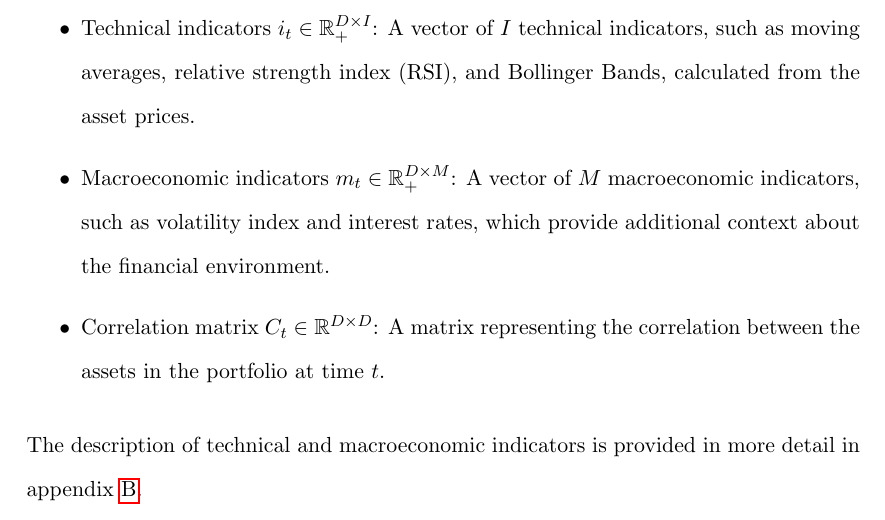
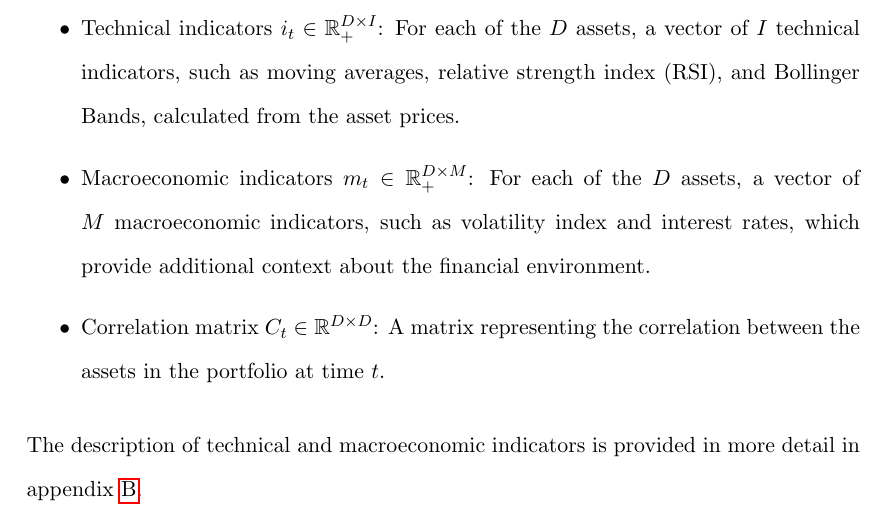
Before and after one commit to ingridpi/xdl-portfolio, a LaTeX thesis (report/Thesis.tex, which reads report/contents/methodology.tex): part of page 52 of 77, cut so that both start at the same text. Compiled offline with pdfLaTeX.

Commit message:
Update indicators state space definition

```diff
--- a/report/contents/methodology.tex
+++ b/report/contents/methodology.tex
@@ -24,8 +24,8 @@ The state space $\mathcal{S}$ is a vector representation of the financial enviro
     \item High price $h_t \in \mathbb{R}_+^D$: Highest prices of the assets at time $t$.
     \item Low price $l_t \in \mathbb{R}_+^D$: Lowest prices of the assets at time $t$.
     \item Volume $v_t \in \mathbb{R}_+^D$: Trading volume of the assets at time $t$.
-    \item Technical indicators $i_t \in \mathbb{R}_+^{D \times I}$: A vector of $I$ technical indicators, such as moving averages, relative strength index (RSI), and Bollinger Bands, calculated from the asset prices.
-    \item Macroeconomic indicators $m_t \in \mathbb{R}_+^{D \times M}$: A vector of $M$ macroeconomic indicators, such as volatility index and interest rates, which provide additional context about the financial environment.
+    \item Technical indicators $i_t \in \mathbb{R}_+^{D \times I}$: For each of the $D$ assets, a vector of $I$ technical indicators, such as moving averages, relative strength index (RSI), and Bollinger Bands, calculated from the asset prices.
+    \item Macroeconomic indicators $m_t \in \mathbb{R}_+^{D \times M}$: For each of the $D$ assets, a vector of $M$ macroeconomic indicators, such as volatility index and interest rates, which provide additional context about the financial environment.
     \item Correlation matrix $C_t \in \mathbb{R}^{D \times D}$: A matrix representing the correlation between the assets in the portfolio at time $t$.
 \end{itemize}
 
```
